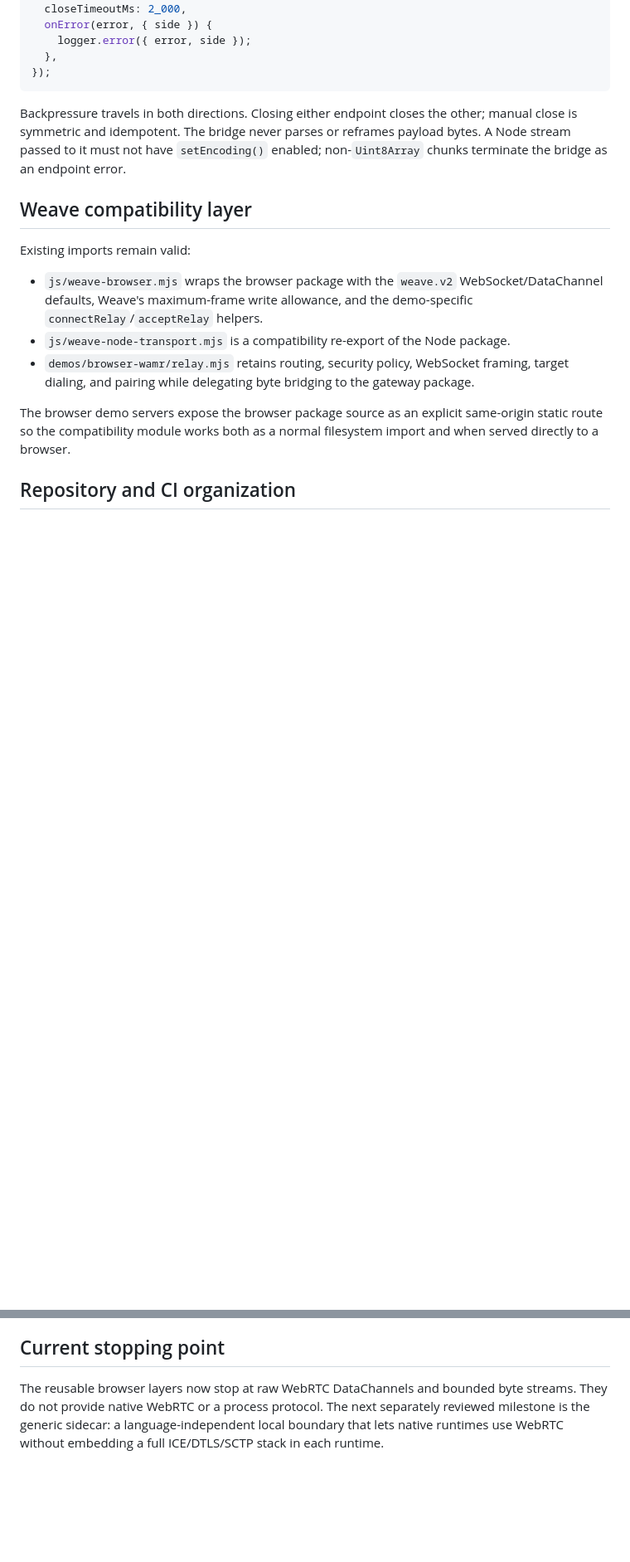
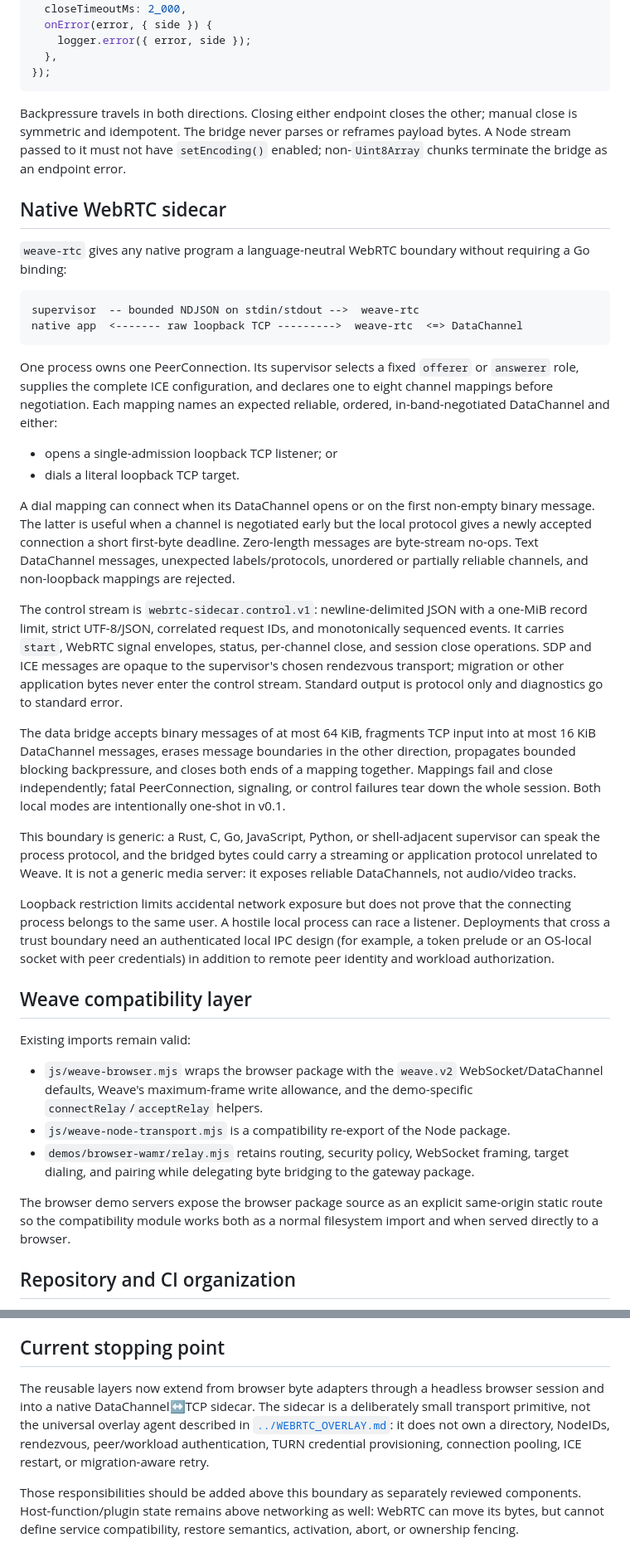
Before and after one commit to dphilla/weave, a Markdown page: docs/NETWORK_PACKAGES.md, 2 parts joined by grey strips. Shown at 83% size. Rendered like a GitHub page; blank space fills up the shorter version.

Commit message:
add sidecare tests
Signed-off-by: Daniel Phillips <danieledward.phillips@gmail.com>

````diff
--- a/docs/NETWORK_PACKAGES.md
+++ b/docs/NETWORK_PACKAGES.md
@@ -184,6 +187,58 @@ other; manual close is symmetric and idempotent. The bridge never parses or
 reframes payload bytes. A Node stream passed to it must not have `setEncoding()`
 enabled; non-`Uint8Array` chunks terminate the bridge as an endpoint error.
 
+## Native WebRTC sidecar
+
+`weave-rtc` gives any native program a language-neutral WebRTC boundary
+without requiring a Go binding:
+
+```text
+supervisor  -- bounded NDJSON on stdin/stdout -->  weave-rtc
+native app  <------- raw loopback TCP --------->  weave-rtc  <=> DataChannel
+```
+
+One process owns one PeerConnection. Its supervisor selects a fixed
+`offerer` or `answerer` role, supplies the complete ICE configuration, and
+declares one to eight channel mappings before negotiation. Each mapping names
+an expected reliable, ordered, in-band-negotiated DataChannel and either:
+
+- opens a single-admission loopback TCP listener; or
+- dials a literal loopback TCP target.
+
+A dial mapping can connect when its DataChannel opens or on the first
+non-empty binary message. The latter is useful when a channel is negotiated
+early but the local protocol gives a newly accepted connection a short
+first-byte deadline. Zero-length messages are byte-stream no-ops. Text
+DataChannel messages, unexpected labels/protocols, unordered or partially
+reliable channels, and non-loopback mappings are rejected.
+
+The control stream is `webrtc-sidecar.control.v1`: newline-delimited JSON with
+a one-MiB record limit, strict UTF-8/JSON, correlated request IDs, and
+monotonically sequenced events. It carries `start`, WebRTC signal envelopes,
+status, per-channel close, and session close operations. SDP and ICE messages
+are opaque to the supervisor's chosen rendezvous transport; migration or other
+application bytes never enter the control stream. Standard output is protocol
+only and diagnostics go to standard error.
+
+The data bridge accepts binary messages of at most 64 KiB, fragments TCP
+input into at most 16 KiB DataChannel messages, erases message boundaries in
+the other direction, propagates bounded blocking backpressure, and closes both
+ends of a mapping together. Mappings fail and close independently; fatal
+PeerConnection, signaling, or control failures tear down the whole session.
+Both local modes are intentionally one-shot in v0.1.
+
+This boundary is generic: a Rust, C, Go, JavaScript, Python, or shell-adjacent
+supervisor can speak the process protocol, and the bridged bytes could carry a
+streaming or application protocol unrelated to Weave. It is not a generic
+media server: it exposes reliable DataChannels, not audio/video tracks.
+
+Loopback restriction limits accidental network exposure but does not prove
+that the connecting process belongs to the same user. A hostile local process
+can race a listener. Deployments that cross a trust boundary need an
+authenticated local IPC design (for example, a token prelude or an OS-local
+socket with peer credentials) in addition to remote peer identity and
+workload authorization.
+
 ## Weave compatibility layer
 
 Existing imports remain valid:
@@ -240,8 +297,14 @@ clean-consumer check.
 
 ## Current stopping point
 
-The reusable browser layers now stop at raw WebRTC DataChannels and bounded
-byte streams. They do not provide native WebRTC or a process protocol. The next
-separately reviewed milestone is the generic sidecar: a language-independent
-local boundary that lets native runtimes use WebRTC without embedding a full
-ICE/DTLS/SCTP stack in each runtime.
+The reusable layers now extend from browser byte adapters through a headless
+browser session and into a native DataChannel↔TCP sidecar. The sidecar is a
+deliberately small transport primitive, not the universal overlay agent
+described in [`../WEBRTC_OVERLAY.md`](../WEBRTC_OVERLAY.md): it does not own a
+directory, NodeIDs, rendezvous, peer/workload authentication, TURN credential
+provisioning, connection pooling, ICE restart, or migration-aware retry.
+
+Those responsibilities should be added above this boundary as separately
+reviewed components. Host-function/plugin state remains above networking as
+well: WebRTC can move its bytes, but cannot define service compatibility,
+restore semantics, activation, abort, or ownership fencing.
````
Also changed, not shown: other parts of docs/NETWORK_PACKAGES.md (+11 -6 lines), docs/CI.md (+11 -8 lines), docs/PROTOCOL.md (+22 -0 lines).
